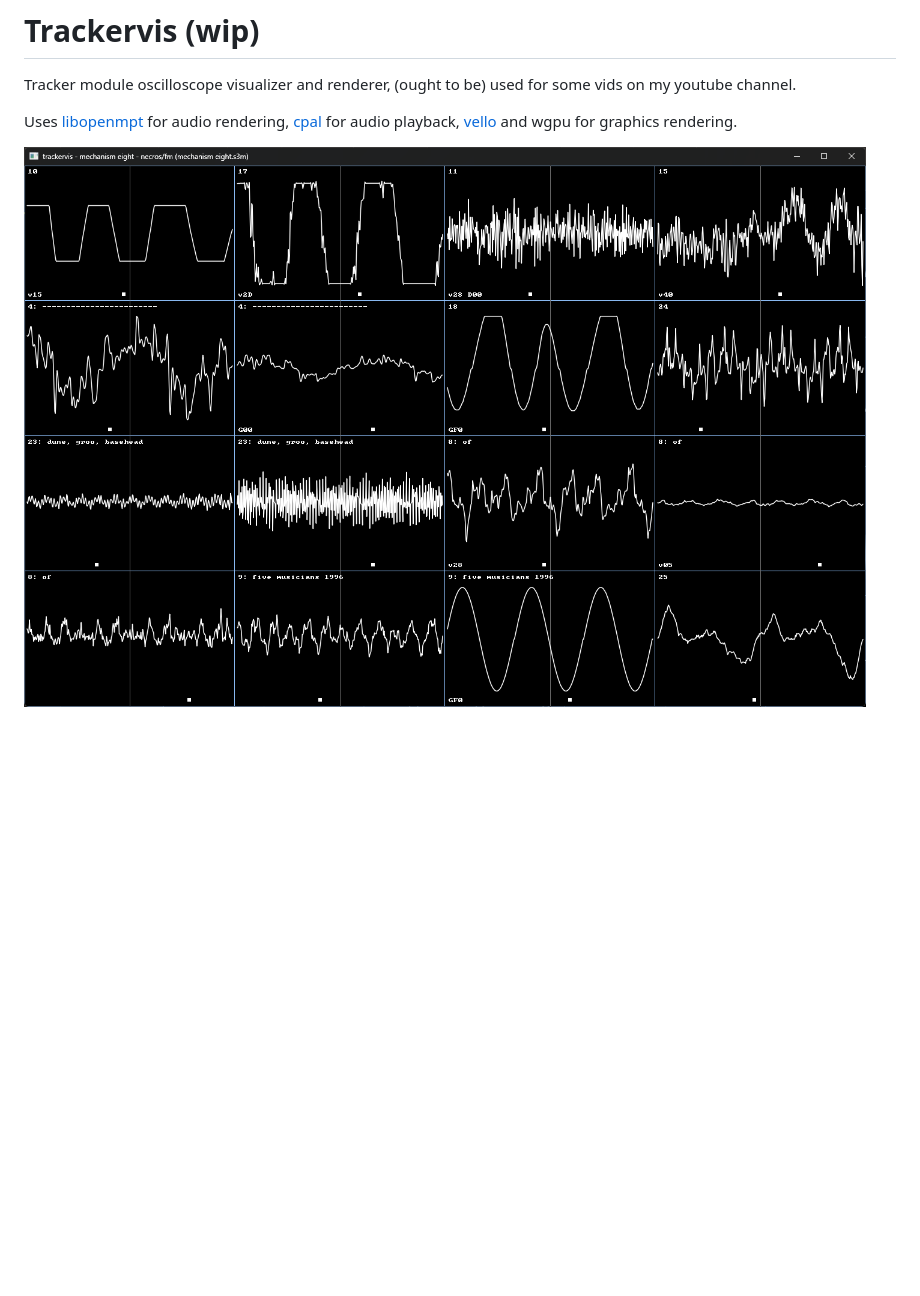
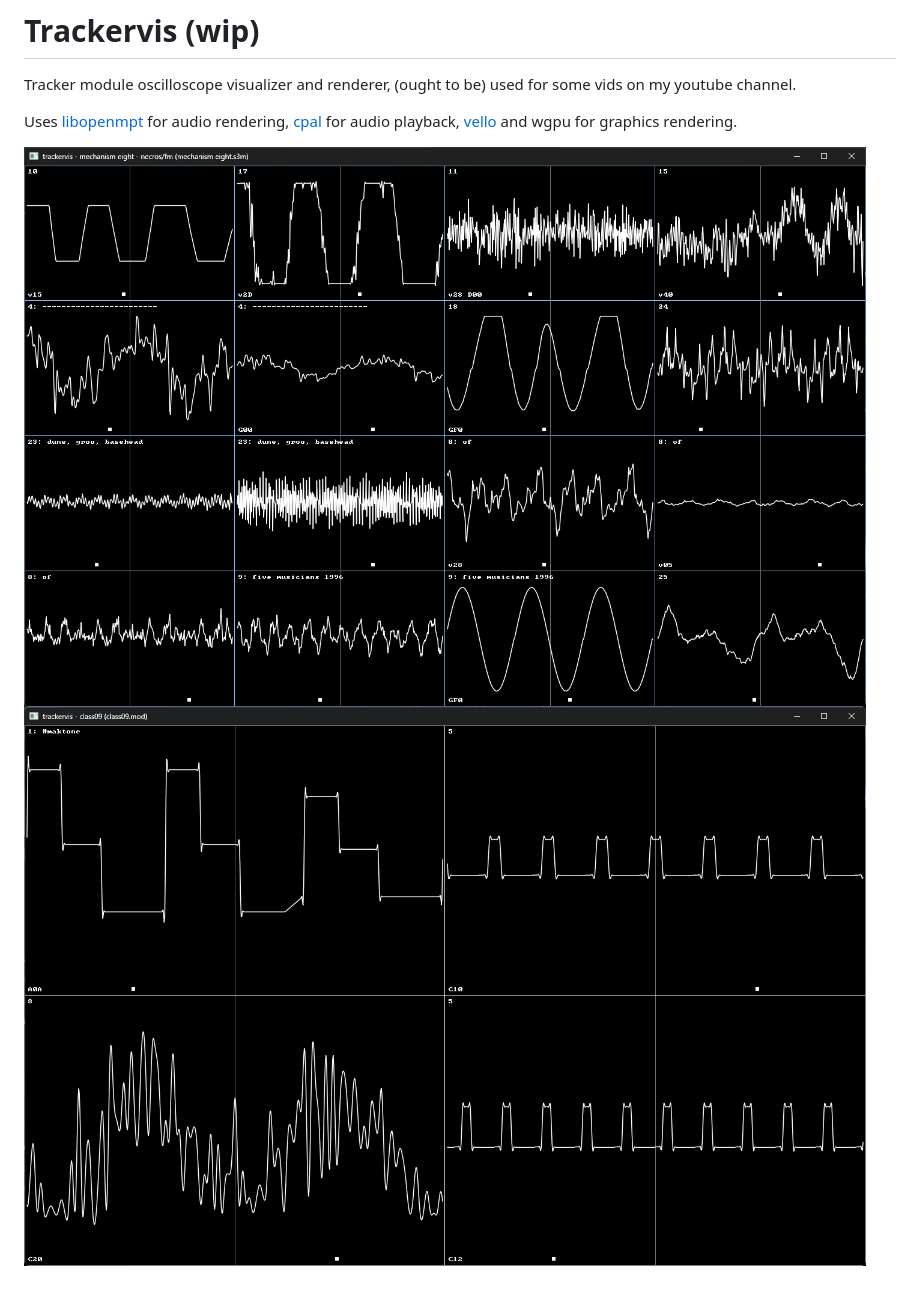
Before and after one commit to zeozeozeo/trackervis, a Markdown page: README.md, the part around the change. Drawn GitHub-style; pictures changed too: media/trackervis_zcaMoqh8tF.png (added); blank space fills up the shorter version.

Commit message:
asdkasdsadasd

```diff
--- a/README.md
+++ b/README.md
@@ -4,4 +4,5 @@ Tracker module oscilloscope visualizer and renderer, (ought to be) used for some
 
 Uses [libopenmpt](https://openmpt.org/) for audio rendering, [cpal](https://github.com/RustAudio/cpal) for audio playback, [vello](https://github.com/linebender/vello) and wgpu for graphics rendering.
 
-![trackervis](./media/trackervis_vLN12FfCY6.png)
+![mech8 in trackervis](./media/trackervis_vLN12FfCY6.png)
+![maktone - class09 in trackervis](./media/trackervis_zcaMoqh8tF.png)
```
